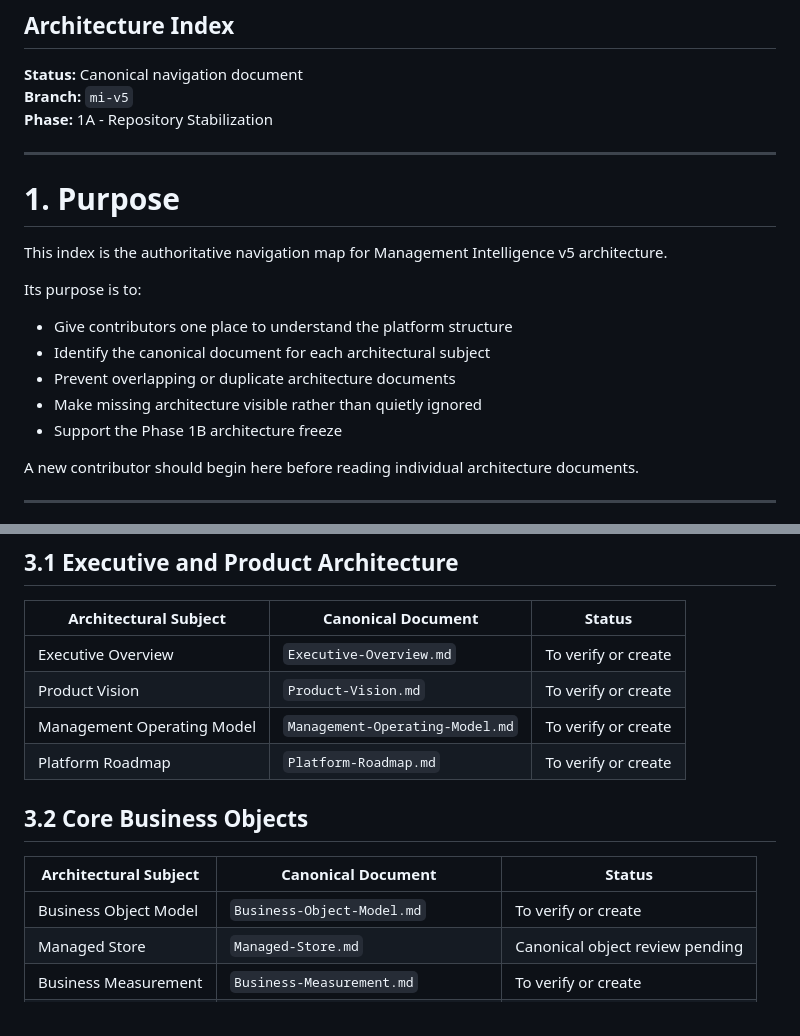
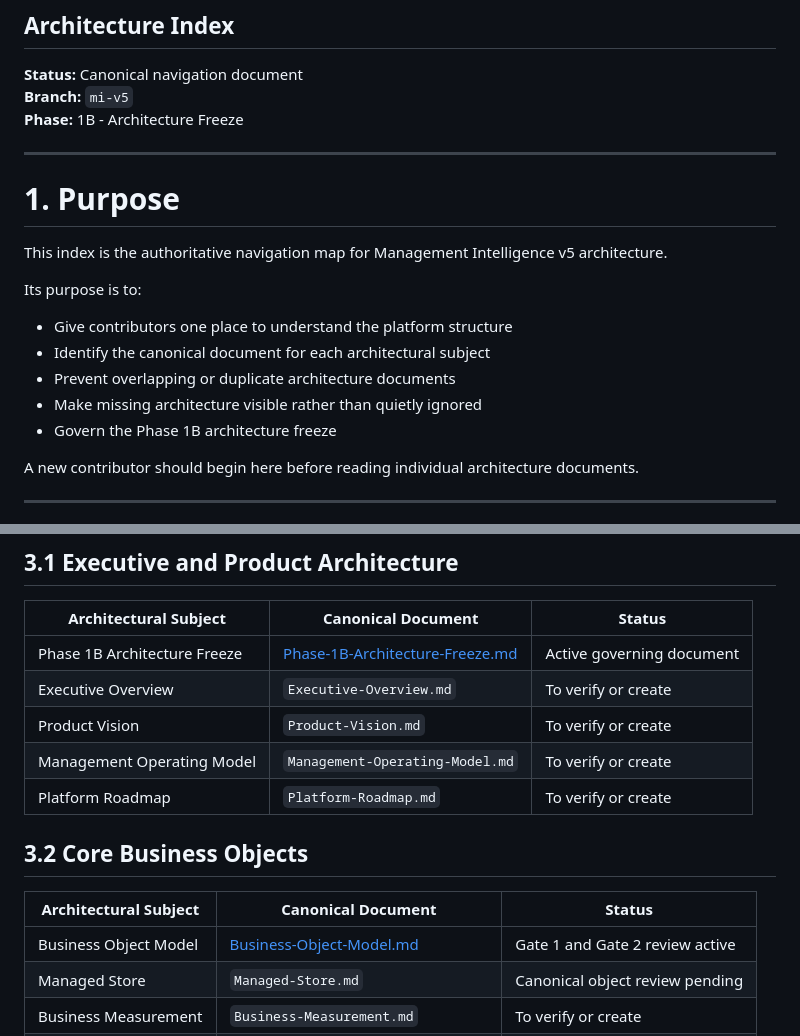
Before and after one commit to ldrobinett/dpo-app.v3.1, a Markdown page: docs/architecture/Architecture-Index.md, 2 parts joined by grey strips. Drawn GitHub-style.

```diff
--- a/docs/architecture/Architecture-Index.md
+++ b/docs/architecture/Architecture-Index.md
@@ -3,7 +3,7 @@
 
 **Status:** Canonical navigation document
 **Branch:** `mi-v5`
-**Phase:** 1A - Repository Stabilization
+**Phase:** 1B - Architecture Freeze
 
 ---
 
@@ -17,7 +17,7 @@ Its purpose is to:
 - Identify the canonical document for each architectural subject
 - Prevent overlapping or duplicate architecture documents
 - Make missing architecture visible rather than quietly ignored
-- Support the Phase 1B architecture freeze
+- Govern the Phase 1B architecture freeze
 
 A new contributor should begin here before reading individual architecture documents.
 
@@ -57,6 +57,7 @@ The platform exists to improve management decisions, not merely produce more rep
 
 | Architectural Subject | Canonical Document | Status |
 |---|---|---|
+| Phase 1B Architecture Freeze | [Phase-1B-Architecture-Freeze.md](Phase-1B-Architecture-Freeze.md) | Active governing document |
 | Executive Overview | `Executive-Overview.md` | To verify or create |
 | Product Vision | `Product-Vision.md` | To verify or create |
 | Management Operating Model | `Management-Operating-Model.md` | To verify or create |
@@ -66,7 +67,7 @@ The platform exists to improve management decisions, not merely produce more rep
 
 | Architectural Subject | Canonical Document | Status |
 |---|---|---|
-| Business Object Model | `Business-Object-Model.md` | To verify or create |
+| Business Object Model | [Business-Object-Model.md](Business-Object-Model.md) | Gate 1 and Gate 2 review active |
 | Managed Store | `Managed-Store.md` | Canonical object review pending |
 | Business Measurement | `Business-Measurement.md` | To verify or create |
 | Signal | `Signal-Architecture.md` | To verify or create |
```
Also changed, not shown: other parts of docs/architecture/Architecture-Index.md (+25 -19 lines).
